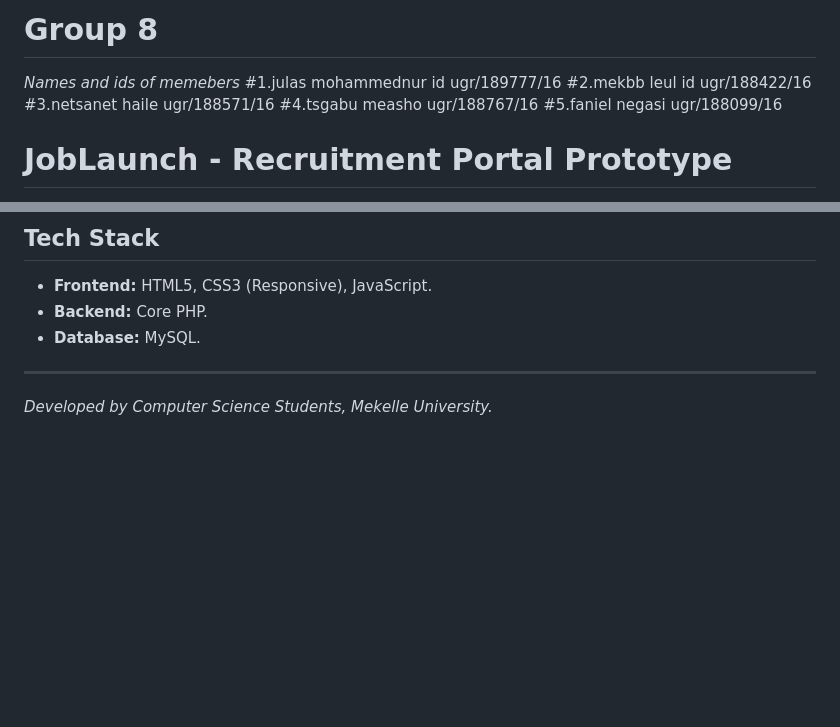
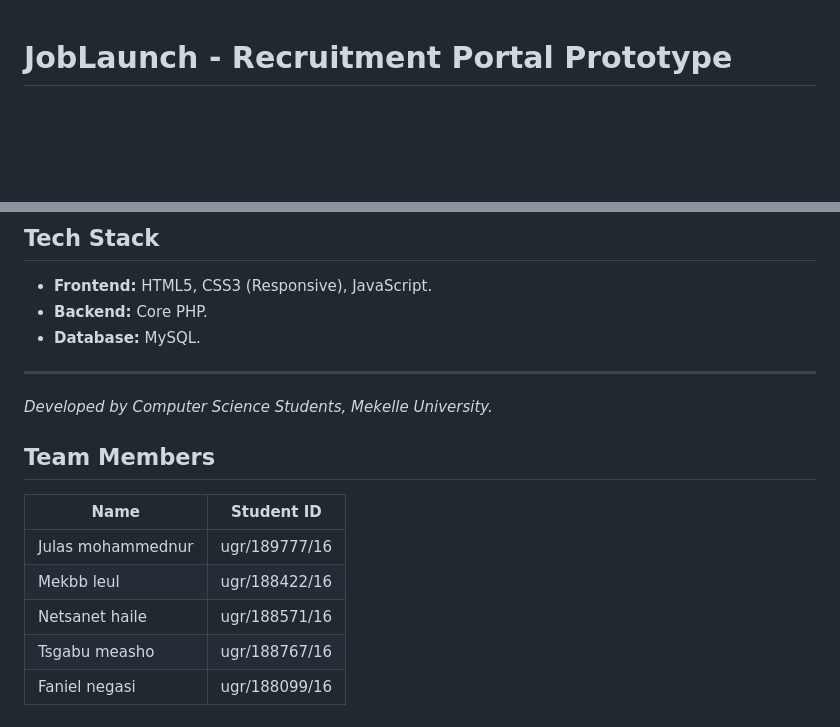
Before and after one commit to Julas-core/job-web, a Markdown page: README.md, 2 parts joined by grey strips. GitHub-like rendering; blank space fills up the shorter version.

Commit message:
Revise team members list in README
Updated team members section to a table format.

```diff
--- a/README.md
+++ b/README.md
@@ -1,10 +1,3 @@
-# Group 8
-  *Names and ids of memebers*
-    #1.julas mohammednur id ugr/189777/16
-    #2.mekbb leul id ugr/188422/16
-    #3.netsanet haile ugr/188571/16
-    #4.tsgabu measho ugr/188767/16
-    #5.faniel negasi ugr/188099/16
 # JobLaunch - Recruitment Portal Prototype
 
 JobLaunch is a job portal application developed by Computer Science students at Mekelle University. It connects job seekers with employers, allowing companies to post job openings and candidates to apply for them seamlessly.
@@ -104,3 +97,12 @@ Log in here to test the "Post Job" and "Review Application" flows.
 
 ---
 *Developed by Computer Science Students, Mekelle University.*
+## Team Members
+
+| Name               | Student ID        |
+|--------------------|-------------------|
+| Julas mohammednur  | ugr/189777/16     |
+| Mekbb leul         | ugr/188422/16     |
+| Netsanet haile     | ugr/188571/16     |
+| Tsgabu measho      | ugr/188767/16     |
+| Faniel negasi      | ugr/188099/16     |
```
